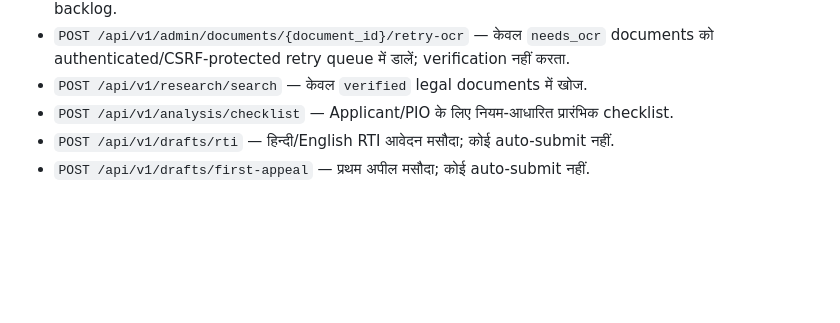
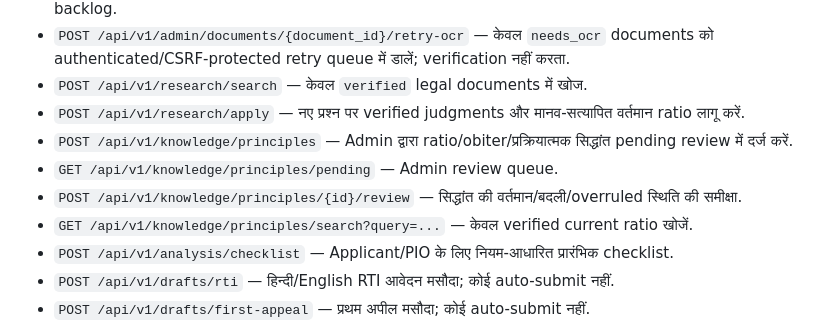
Before and after one commit to govindaala/rti_backend, a Markdown page: README.md, the part around the change. GitHub-like rendering; blank space fills up the shorter version.

Commit message:
Document precedent memory APIs and schema

```diff
--- a/README.md
+++ b/README.md
@@ -37,6 +37,11 @@ uvicorn app.main:app --reload
 - `GET /api/v1/admin/documents/ocr-pending?limit=20&offset=0` — authenticated, paginated OCR backlog.
 - `POST /api/v1/admin/documents/{document_id}/retry-ocr` — केवल `needs_ocr` documents को authenticated/CSRF-protected retry queue में डालें; verification नहीं करता.
 - `POST /api/v1/research/search` — केवल `verified` legal documents में खोज.
+- `POST /api/v1/research/apply` — नए प्रश्न पर verified judgments और मानव-सत्यापित वर्तमान ratio लागू करें.
+- `POST /api/v1/knowledge/principles` — Admin द्वारा ratio/obiter/प्रक्रियात्मक सिद्धांत pending review में दर्ज करें.
+- `GET /api/v1/knowledge/principles/pending` — Admin review queue.
+- `POST /api/v1/knowledge/principles/{id}/review` — सिद्धांत की वर्तमान/बदली/overruled स्थिति की समीक्षा.
+- `GET /api/v1/knowledge/principles/search?query=...` — केवल verified current ratio खोजें.
 - `POST /api/v1/analysis/checklist` — Applicant/PIO के लिए नियम-आधारित प्रारंभिक checklist.
 - `POST /api/v1/drafts/rti` — हिन्दी/English RTI आवेदन मसौदा; कोई auto-submit नहीं.
 - `POST /api/v1/drafts/first-appeal` — प्रथम अपील मसौदा; कोई auto-submit नहीं.
```
